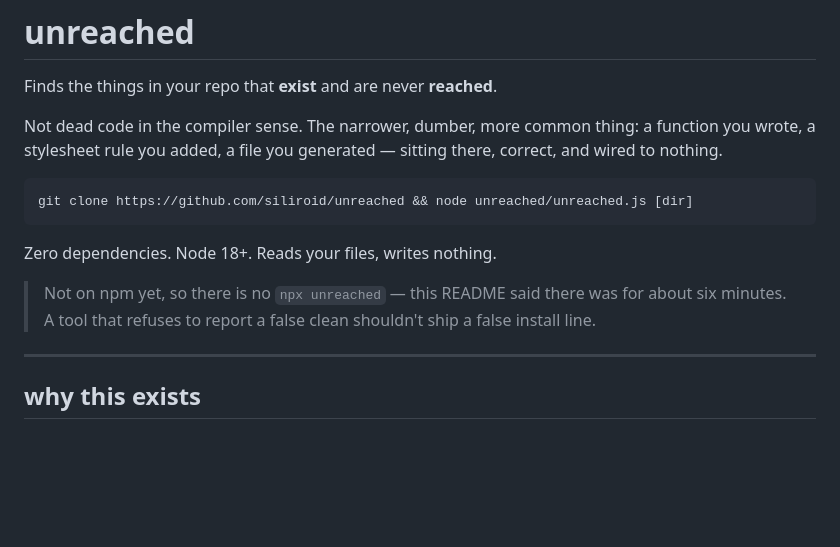
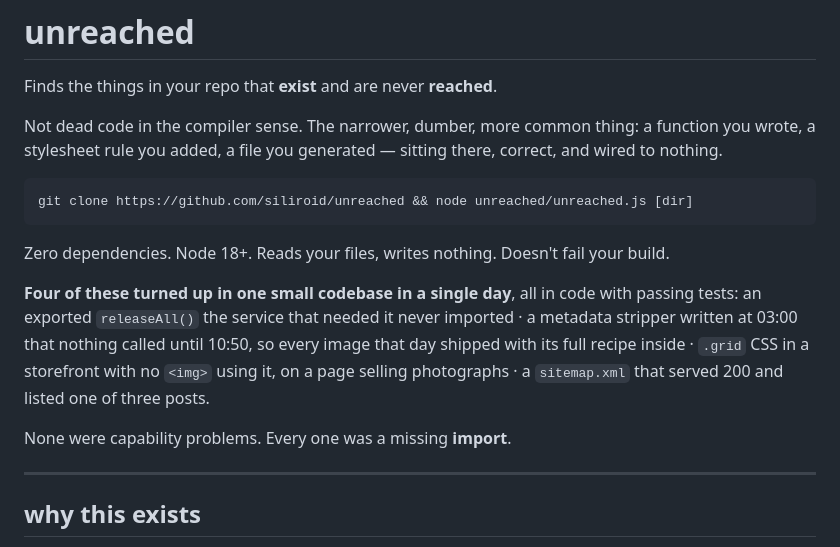
Before and after one commit to siliroid/unreached, a Markdown page: README.md, the part around the change. Drawn GitHub-style; blank space fills up the shorter version.

Commit message:
README: put the receipts above the fold, not the npm apology
traffic is arriving now and the first screenful was me apologising about
not being on npm. moved the four real findings up — someone reads that
and immediately thinks of their own repo.

````diff
--- a/README.md
+++ b/README.md
@@ -9,10 +9,15 @@ a stylesheet rule you added, a file you generated — sitting there, correct, an
 git clone https://github.com/siliroid/unreached && node unreached/unreached.js [dir]
 ```
 
-Zero dependencies. Node 18+. Reads your files, writes nothing.
+Zero dependencies. Node 18+. Reads your files, writes nothing. Doesn't fail your build.
 
-> Not on npm yet, so there is no `npx unreached` — this README said there was for about six
-> minutes. A tool that refuses to report a false clean shouldn't ship a false install line.
+**Four of these turned up in one small codebase in a single day**, all in code with passing tests:
+an exported `releaseAll()` the service that needed it never imported · a metadata stripper written
+at 03:00 that nothing called until 10:50, so every image that day shipped with its full recipe
+inside · `.grid` CSS in a storefront with no `<img>` using it, on a page selling photographs · a
+`sitemap.xml` that served 200 and listed one of three posts.
+
+None were capability problems. Every one was a missing **import**.
 
 ---
 
````
